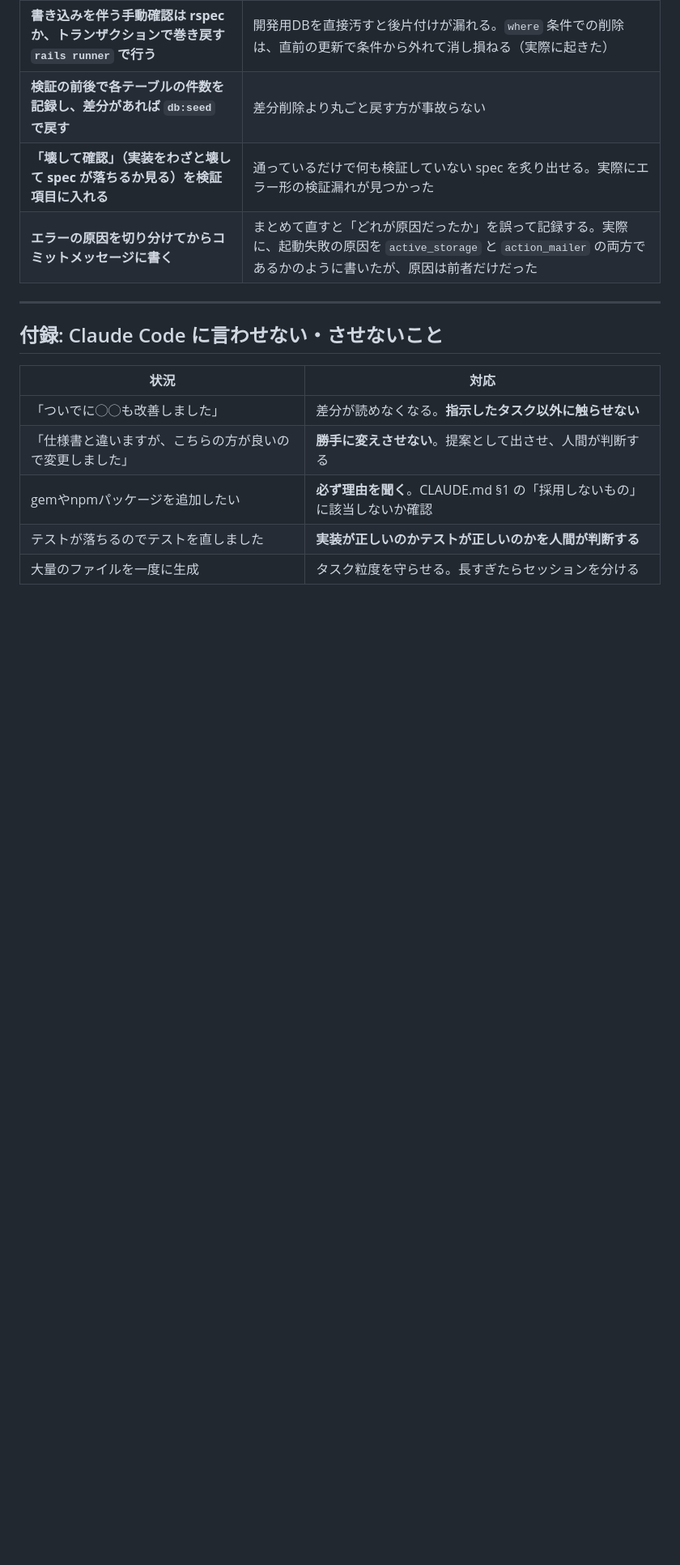
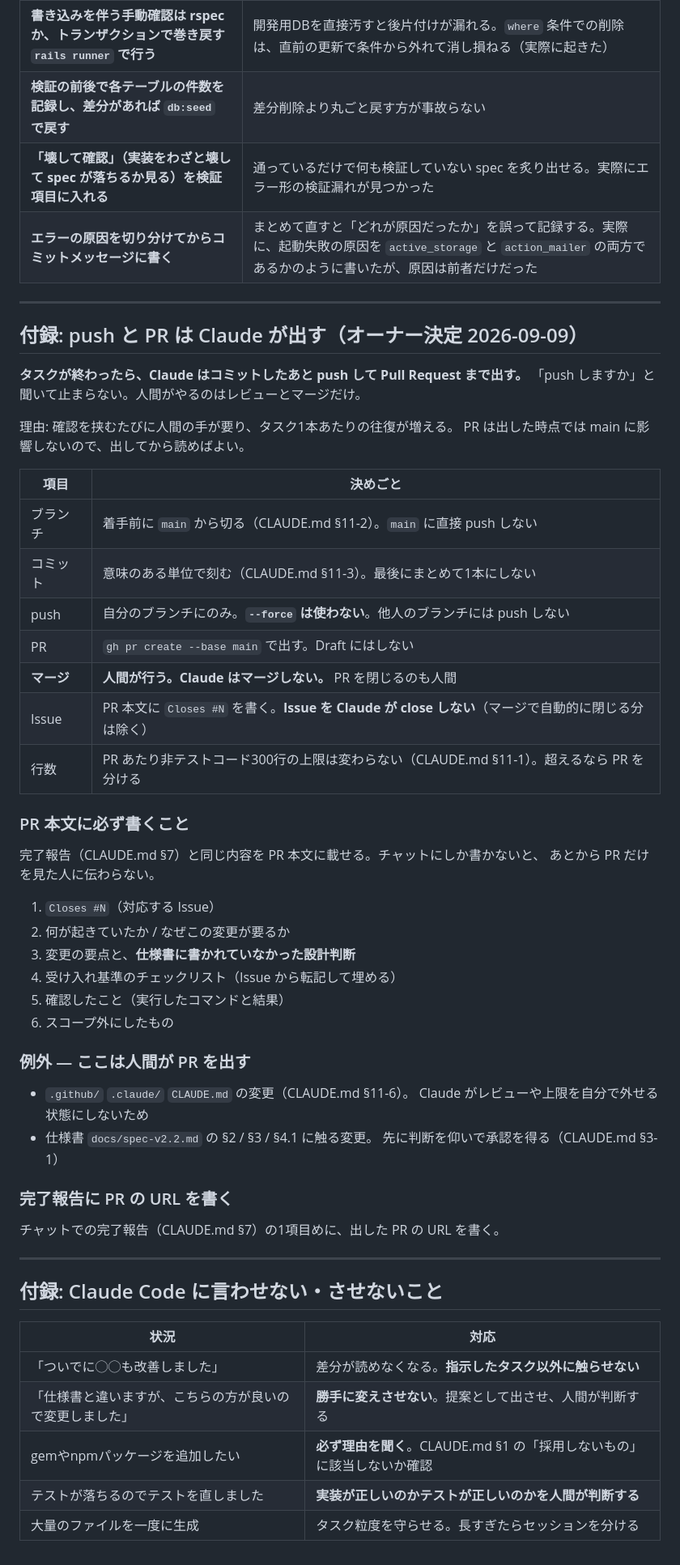
Before and after one commit to Rengemaru/CircleBoard, a Markdown page: docs/instructions.md, the part around the change. Shown at 81% size. Rendered like a GitHub page; blank space fills up the shorter version.

Commit message:
docs: push と PR は Claude が出す運用を指示書に明記する
これまでタスクの完了時に「push しますか」と聞いて止まっていたが、
確認を挟むたびに人間の手が要り、タスク1本あたりの往復が増える。
PR は出した時点では main に影響しないので、出してから読めばよい。

マージと Issue の close は人間に残す。また .github / .claude /
CLAUDE.md と仕様書の確定部分は、Claude が自分で PR を出す対象から
外す（CLAUDE.md §11-6 / §3-1）。

Co-Authored-By: Claude Opus 5 <noreply@anthropic.com>
Claude-Session: https://claude.ai/code/session_015jUYJBcds1YKRTapMGjv1X

```diff
--- a/docs/instructions.md
+++ b/docs/instructions.md
@@ -500,6 +500,49 @@ Dockerfileはその前提で書いてください（VPS上で docker build を
 
 ---
 
+## 付録: push と PR は Claude が出す（オーナー決定 2026-09-09）
+
+**タスクが終わったら、Claude はコミットしたあと push して Pull Request まで出す。**
+「push しますか」と聞いて止まらない。人間がやるのはレビューとマージだけ。
+
+理由: 確認を挟むたびに人間の手が要り、タスク1本あたりの往復が増える。
+PR は出した時点では main に影響しないので、出してから読めばよい。
+
+| 項目 | 決めごと |
+|---|---|
+| ブランチ | 着手前に `main` から切る（CLAUDE.md §11-2）。`main` に直接 push しない |
+| コミット | 意味のある単位で刻む（CLAUDE.md §11-3）。最後にまとめて1本にしない |
+| push | 自分のブランチにのみ。**`--force` は使わない**。他人のブランチには push しない |
+| PR | `gh pr create --base main` で出す。Draft にはしない |
+| **マージ** | **人間が行う。Claude はマージしない。** PR を閉じるのも人間 |
+| Issue | PR 本文に `Closes #N` を書く。**Issue を Claude が close しない**（マージで自動的に閉じる分は除く） |
+| 行数 | PR あたり非テストコード300行の上限は変わらない（CLAUDE.md §11-1）。超えるなら PR を分ける |
+
+### PR 本文に必ず書くこと
+
+完了報告（CLAUDE.md §7）と同じ内容を PR 本文に載せる。チャットにしか書かないと、
+あとから PR だけを見た人に伝わらない。
+
+1. `Closes #N`（対応する Issue）
+2. 何が起きていたか / なぜこの変更が要るか
+3. 変更の要点と、**仕様書に書かれていなかった設計判断**
+4. 受け入れ基準のチェックリスト（Issue から転記して埋める）
+5. 確認したこと（実行したコマンドと結果）
+6. スコープ外にしたもの
+
+### 例外 — ここは人間が PR を出す
+
+- `.github/` `.claude/` `CLAUDE.md` の変更（CLAUDE.md §11-6）。
+  Claude がレビューや上限を自分で外せる状態にしないため
+- 仕様書 `docs/spec-v2.2.md` の §2 / §3 / §4.1 に触る変更。
+  先に判断を仰いで承認を得る（CLAUDE.md §3-1）
+
+### 完了報告に PR の URL を書く
+
+チャットでの完了報告（CLAUDE.md §7）の1項目めに、出した PR の URL を書く。
+
+---
+
 ## 付録: Claude Code に言わせない・させないこと
 
 | 状況 | 対応 |
```
